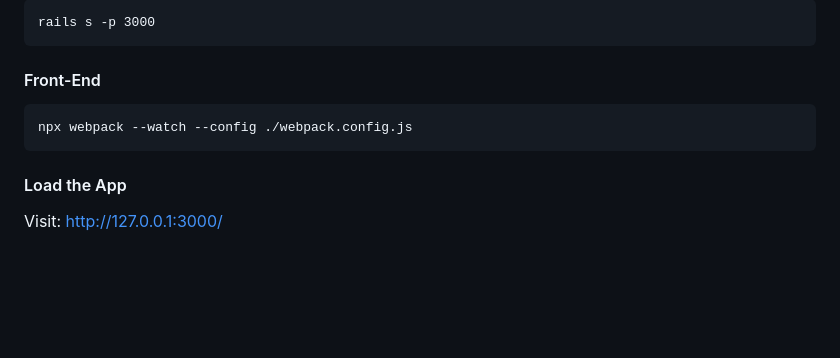
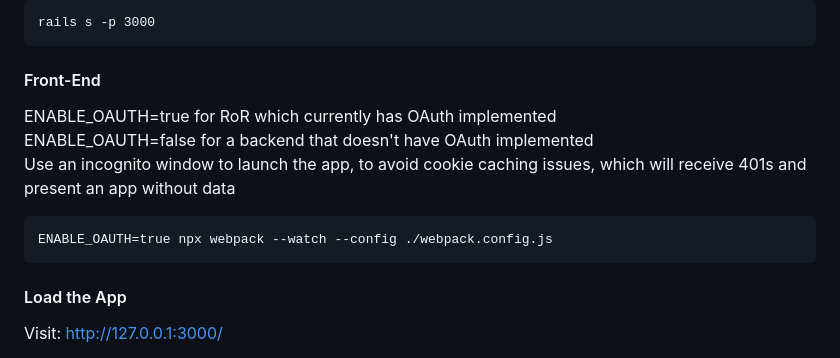
Before and after one commit to sshakil/emotion-tracker, a Markdown page: README.md, the part around the change. Rendered like a GitHub page; blank space fills up the shorter version.

Commit message:
readme update about ENABLE_OAUTH for the front-end to support backends with or without OAuth, and usage instructions to use incognito windows to avoid cookie issues

````diff
--- a/README.md
+++ b/README.md
@@ -171,9 +171,11 @@ bundle install
 rails s -p 3000
 ```
 #### Front-End
-
+ENABLE_OAUTH=true for RoR which currently has OAuth implemented
+<br>ENABLE_OAUTH=false for a backend that doesn't have OAuth implemented
+<br>Use an incognito window to launch the app, to avoid cookie caching issues, which will receive 401s and present an app without data
 ```
-npx webpack --watch --config ./webpack.config.js
+ENABLE_OAUTH=true npx webpack --watch --config ./webpack.config.js
 ```
 
 #### Load the App
````
